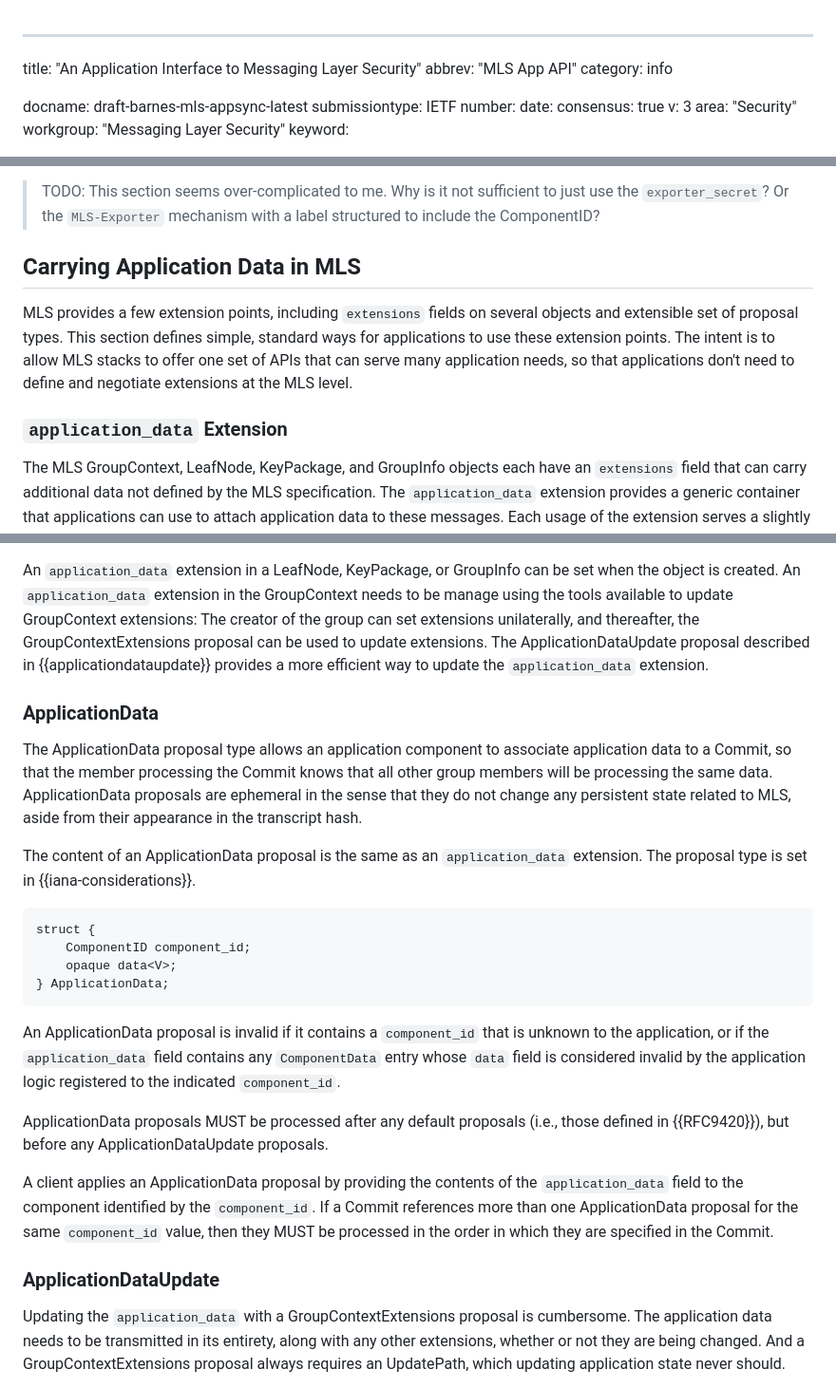
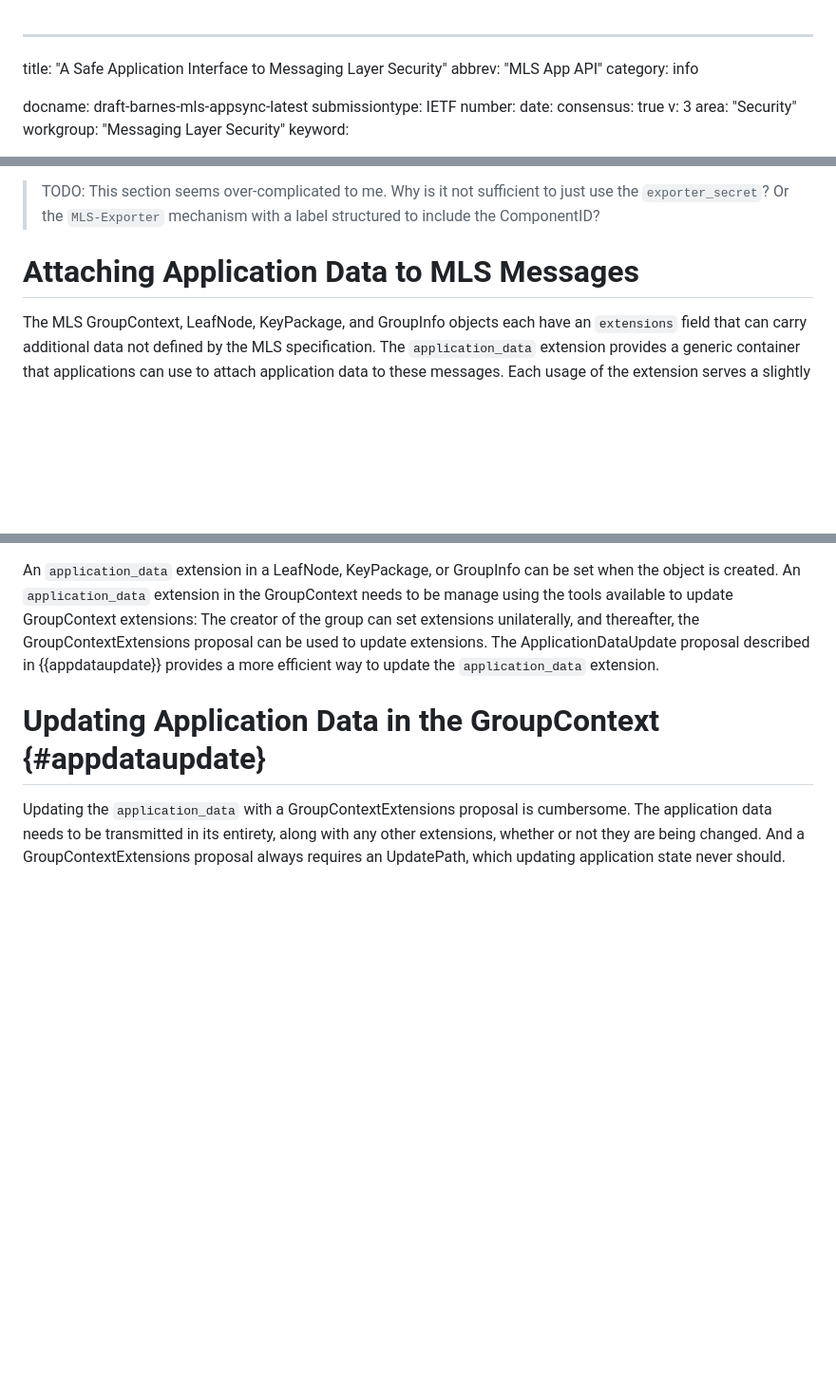
Before and after one commit to bifurcation/mls-appsync, a Markdown page: draft-barnes-mls-appsync.md, 3 parts joined by grey strips. Shown: that part at 95% size. Rendered like a GitHub page; blank space fills up the shorter version.

```diff
--- a/draft-barnes-mls-appsync.md
+++ b/draft-barnes-mls-appsync.md
@@ -1,5 +1,5 @@
 ---
-title: "An Application Interface to Messaging Layer Security"
+title: "A Safe Application Interface to Messaging Layer Security"
 abbrev: "MLS App API"
 category: info
 
@@ -365,16 +364,7 @@ export.
 > just use the `exporter_secret`?  Or the `MLS-Exporter` mechanism with a
 > label structured to include the ComponentID?
 
-## Carrying Application Data in MLS
-
-MLS provides a few extension points, including `extensions` fields on several
-objects and extensible set of proposal types.  This section defines simple,
-standard ways for applications to use these extension points.  The intent is to
-allow MLS stacks to offer one set of APIs that can serve many application needs,
-so that applications don't need to define and negotiate extensions at the MLS
-level.
-
-### `application_data` Extension
+# Attaching Application Data to MLS Messages
 
 The MLS GroupContext, LeafNode, KeyPackage, and GroupInfo objects each have an
 `extensions` field that can carry additional data not defined by the MLS
@@ -414,42 +404,10 @@ GroupContext needs to be manage using the tools available to update GroupContext
 extensions: The creator of the group can set extensions unilaterally, and
 thereafter, the GroupContextExtensions proposal can be used to update
 extensions.  The ApplicationDataUpdate proposal described in
-{{applicationdataupdate}} provides a more efficient way to update the
+{{appdataupdate}} provides a more efficient way to update the
 `application_data` extension.
 
-### ApplicationData
-
-The ApplicationData proposal type allows an application component to associate
-application data to a Commit, so that the member processing the Commit knows
-that all other group members will be processing the same data.  ApplicationData
-proposals are ephemeral in the sense that they do not change any persistent
-state related to MLS, aside from their appearance in the transcript hash.
-
-The content of an ApplicationData proposal is the same as an `application_data`
-extension.  The proposal type is set in {{iana-considerations}}.
-
-~~~ tls-presentation
-struct {
-    ComponentID component_id;
-    opaque data<V>;
-} ApplicationData;
-~~~
-
-An ApplicationData proposal is invalid if it contains a `component_id` that is
-unknown to the application, or if the `application_data` field contains any
-`ComponentData` entry whose `data` field is considered invalid by the
-application logic registered to the indicated `component_id`.
-
-ApplicationData proposals MUST be processed after any default proposals (i.e.,
-those defined in {{RFC9420}}), but before any ApplicationDataUpdate proposals.
-
-A client applies an ApplicationData proposal by providing the contents of the
-`application_data` field to the component identified by the `component_id`.  If
-a Commit references more than one ApplicationData proposal for the same
-`component_id` value, then they MUST be processed in the order in which they are
-specified in the Commit.
-
-### ApplicationDataUpdate
+# Updating Application Data in the GroupContext {#appdataupdate}
 
 Updating the `application_data` with a GroupContextExtensions proposal is
 cumbersome.  The application data needs to be transmitted in its entirety, along
```
Also changed, not shown: other parts of draft-barnes-mls-appsync.md (+52 -20 lines).
